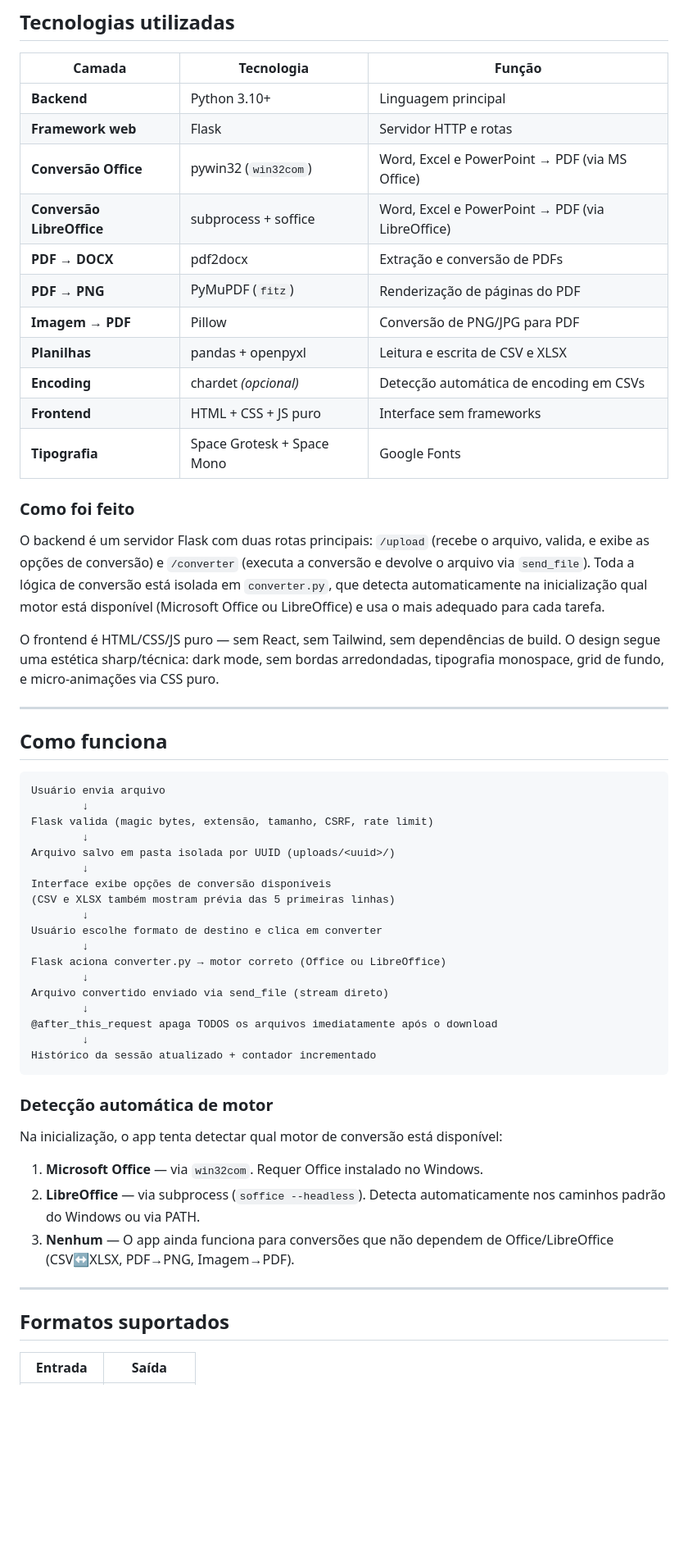
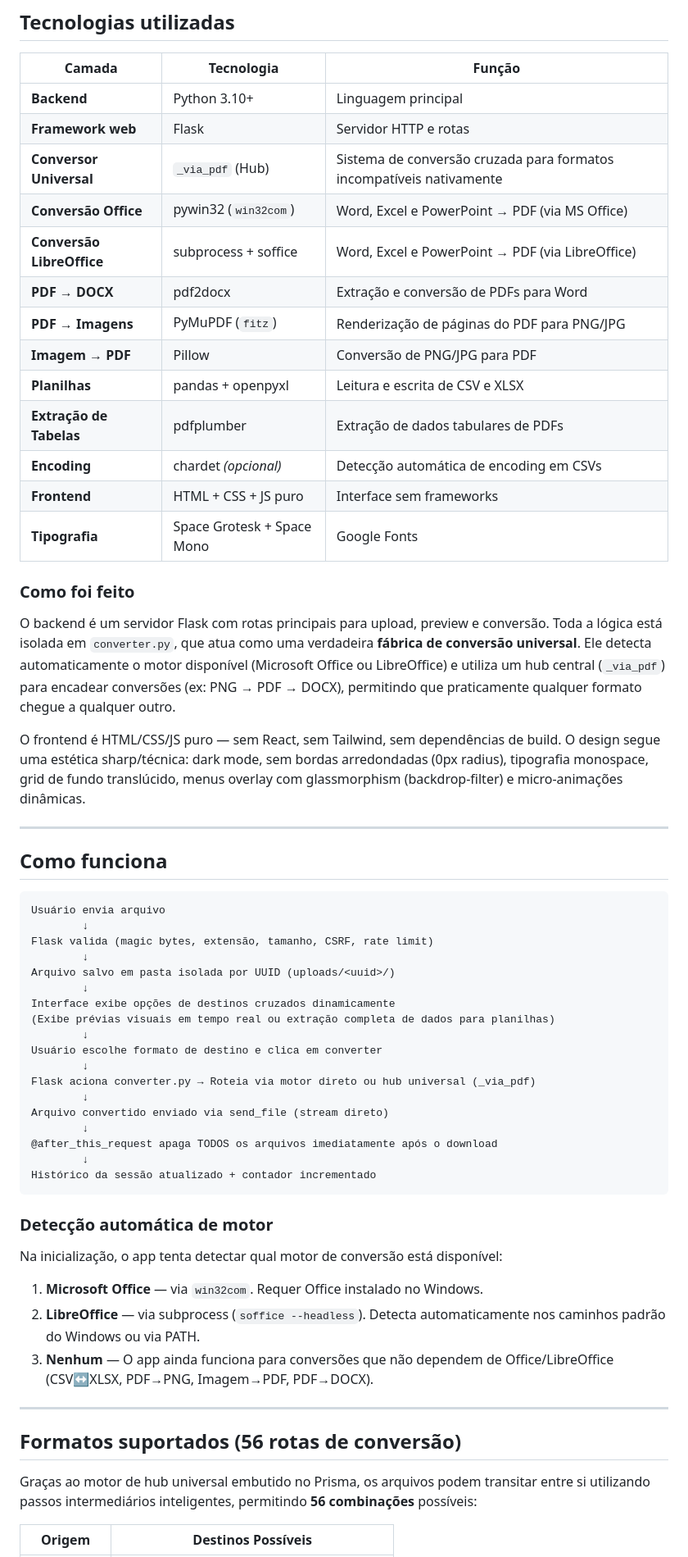
Before and after one commit to GuGoulart/Prisma-Converter, a Markdown page: README.md, the part around one of its changes. Shown at 82% size. Drawn GitHub-style; blank space fills up the shorter version.

````diff
--- a/README.md
+++ b/README.md
@@ -20,39 +23,41 @@ A ideia é simples: arraste um arquivo, escolha o formato de destino, clique em
 |---|---|---|
 | **Backend** | Python 3.10+ | Linguagem principal |
 | **Framework web** | Flask | Servidor HTTP e rotas |
+| **Conversor Universal**| `_via_pdf` (Hub) | Sistema de conversão cruzada para formatos incompatíveis nativamente |
 | **Conversão Office** | pywin32 (`win32com`) | Word, Excel e PowerPoint → PDF (via MS Office) |
-| **Conversão LibreOffice** | subprocess + soffice | Word, Excel e PowerPoint → PDF (via LibreOffice) |
-| **PDF → DOCX** | pdf2docx | Extração e conversão de PDFs |
-| **PDF → PNG** | PyMuPDF (`fitz`) | Renderização de páginas do PDF |
+| **Conversão LibreOffice**| subprocess + soffice | Word, Excel e PowerPoint → PDF (via LibreOffice) |
+| **PDF → DOCX** | pdf2docx | Extração e conversão de PDFs para Word |
+| **PDF → Imagens** | PyMuPDF (`fitz`) | Renderização de páginas do PDF para PNG/JPG |
 | **Imagem → PDF** | Pillow | Conversão de PNG/JPG para PDF |
 | **Planilhas** | pandas + openpyxl | Leitura e escrita de CSV e XLSX |
+| **Extração de Tabelas**| pdfplumber | Extração de dados tabulares de PDFs |
 | **Encoding** | chardet *(opcional)* | Detecção automática de encoding em CSVs |
 | **Frontend** | HTML + CSS + JS puro | Interface sem frameworks |
 | **Tipografia** | Space Grotesk + Space Mono | Google Fonts |
 
 ### Como foi feito
 
-O backend é um servidor Flask com duas rotas principais: `/upload` (recebe o arquivo, valida, e exibe as opções de conversão) e `/converter` (executa a conversão e devolve o arquivo via `send_file`). Toda a lógica de conversão está isolada em `converter.py`, que detecta automaticamente na inicialização qual motor está disponível (Microsoft Office ou LibreOffice) e usa o mais adequado para cada tarefa.
+O backend é um servidor Flask com rotas principais para upload, preview e conversão. Toda a lógica está isolada em `converter.py`, que atua como uma verdadeira **fábrica de conversão universal**. Ele detecta automaticamente o motor disponível (Microsoft Office ou LibreOffice) e utiliza um hub central (`_via_pdf`) para encadear conversões (ex: PNG → PDF → DOCX), permitindo que praticamente qualquer formato chegue a qualquer outro.
 
-O frontend é HTML/CSS/JS puro — sem React, sem Tailwind, sem dependências de build. O design segue uma estética sharp/técnica: dark mode, sem bordas arredondadas, tipografia monospace, grid de fundo, e micro-animações via CSS puro.
+O frontend é HTML/CSS/JS puro — sem React, sem Tailwind, sem dependências de build. O design segue uma estética sharp/técnica: dark mode, sem bordas arredondadas (0px radius), tipografia monospace, grid de fundo translúcido, menus overlay com glassmorphism (backdrop-filter) e micro-animações dinâmicas.
 
 ---
 
 ## Como funciona
 
-```
+```text
 Usuário envia arquivo
         ↓
 Flask valida (magic bytes, extensão, tamanho, CSRF, rate limit)
         ↓
 Arquivo salvo em pasta isolada por UUID (uploads/<uuid>/)
         ↓
-Interface exibe opções de conversão disponíveis
-(CSV e XLSX também mostram prévia das 5 primeiras linhas)
+Interface exibe opções de destinos cruzados dinamicamente
+(Exibe prévias visuais em tempo real ou extração completa de dados para planilhas)
         ↓
 Usuário escolhe formato de destino e clica em converter
         ↓
-Flask aciona converter.py → motor correto (Office ou LibreOffice)
+Flask aciona converter.py → Roteia via motor direto ou hub universal (_via_pdf)
         ↓
 Arquivo convertido enviado via send_file (stream direto)
         ↓
@@ -67,11 +72,13 @@ Na inicialização, o app tenta detectar qual motor de conversão está disponí
 
 1. **Microsoft Office** — via `win32com`. Requer Office instalado no Windows.
 2. **LibreOffice** — via subprocess (`soffice --headless`). Detecta automaticamente nos caminhos padrão do Windows ou via PATH.
-3. **Nenhum** — O app ainda funciona para conversões que não dependem de Office/LibreOffice (CSV↔XLSX, PDF→PNG, Imagem→PDF).
+3. **Nenhum** — O app ainda funciona para conversões que não dependem de Office/LibreOffice (CSV↔XLSX, PDF→PNG, Imagem→PDF, PDF→DOCX).
 
 ---
 
-## Formatos suportados
+## Formatos suportados (56 rotas de conversão)
 
-| Entrada | Saída |
+Graças ao motor de hub universal embutido no Prisma, os arquivos podem transitar entre si utilizando passos intermediários inteligentes, permitindo **56 combinações** possíveis:
+
+| Origem | Destinos Possíveis |
 |---|---|
````
Also changed, not shown: other parts of README.md (+47 -150 lines).
